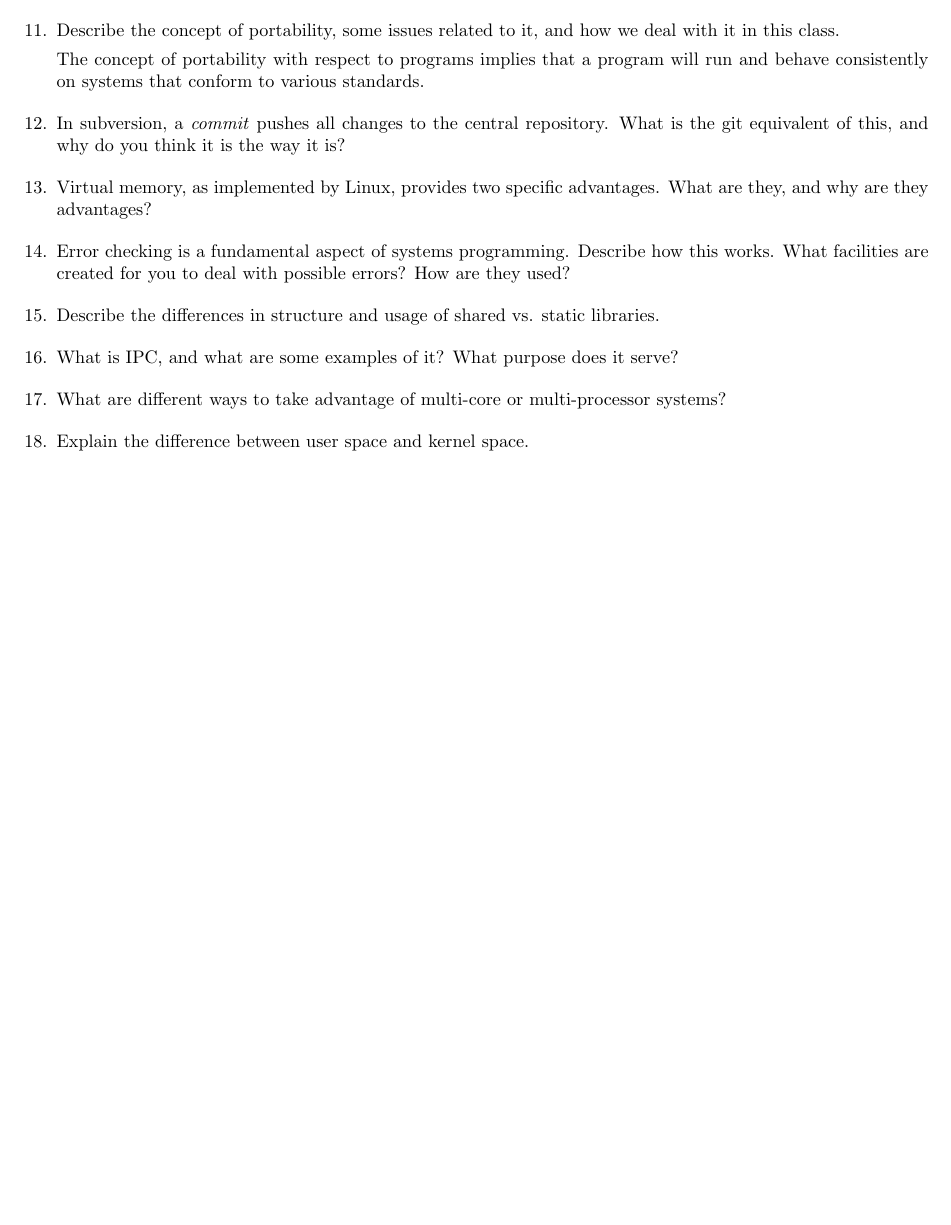
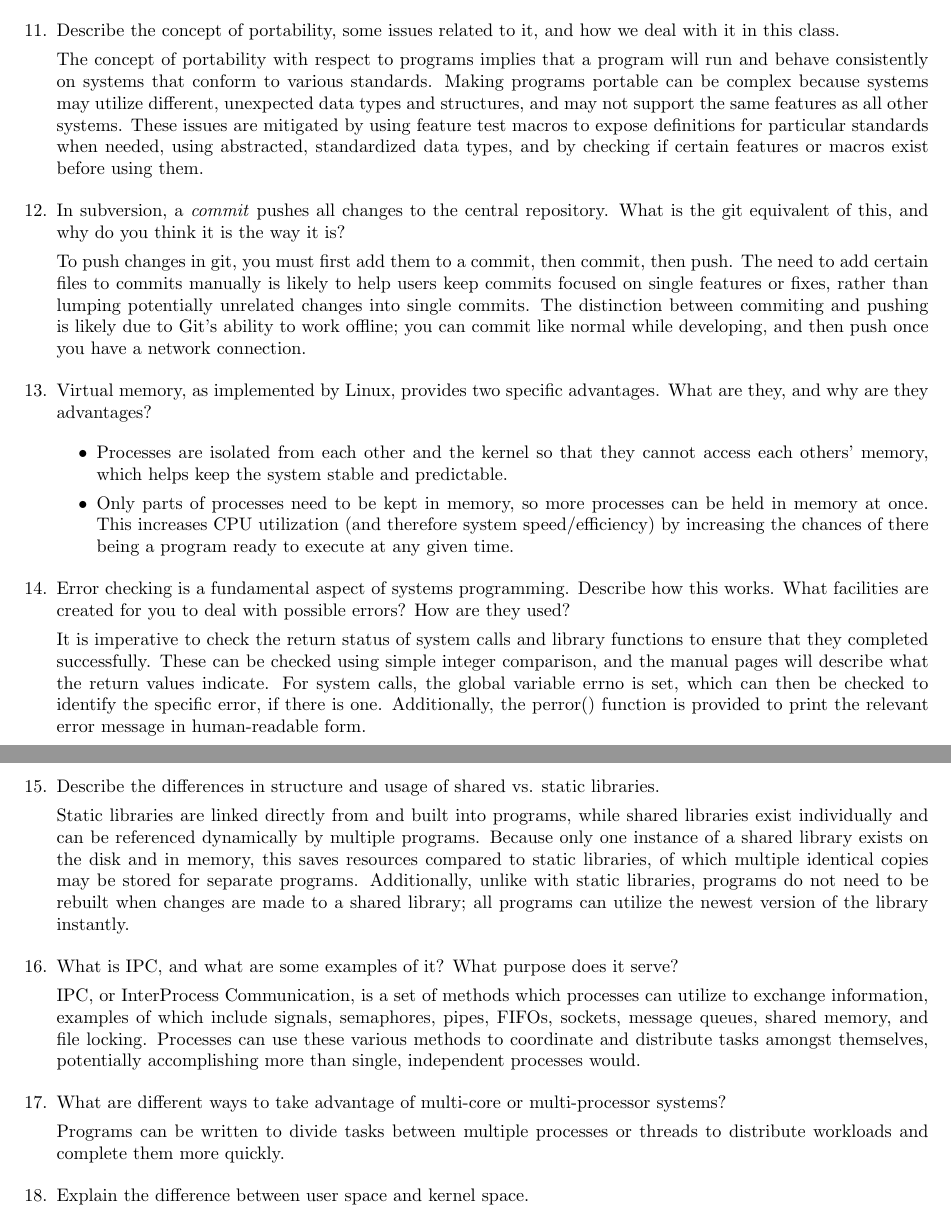
Before and after one commit to rettigs/cs311-operating-systems, a LaTeX document (quizzes/1/quiz1.tex): part of page 2 of 2 before the commit and two parts of pages 2 and 3 of 3 after it, the two joined at a grey line, cut so that both start at the same text, the shorter picture padded with empty space. Compiled offline with LaTeX, dvips and Ghostscript.

Commit message:
almost done with quiz 1

```diff
--- a/quizzes/1/quiz1.tex
+++ b/quizzes/1/quiz1.tex
@@ -126,25 +126,42 @@ Feature test macros allow header files to expose only the definitions that follo
 \item Describe the concept of portability, some issues related to it, and how we deal
   with it in this class.
 
-  The concept of portability with respect to programs implies that a program will run and behave consistently on systems that conform to various standards.
+  The concept of portability with respect to programs implies that a program will run and behave consistently on systems that conform to various standards.  Making programs portable can be complex because systems may utilize different, unexpected data types and structures, and may not support the same features as all other systems.  These issues are mitigated by using feature test macros to expose definitions for particular standards when needed, using abstracted, standardized data types, and by checking if certain features or macros exist before using them.
 
 \item In subversion, a \emph{commit} pushes all changes to the central repository. What
   is the git equivalent of this, and why do you think it is the way it is?
 
+  To push changes in git, you must first add them to a commit, then commit, then push.  The need to add certain files to commits manually is likely to help users keep commits focused on single features or fixes, rather than lumping potentially unrelated changes into single commits.  The distinction between commiting and pushing is likely due to Git's ability to work offline; you can commit like normal while developing, and then push once you have a network connection.
+
 \item Virtual memory, as implemented by Linux, provides two specific advantages. What are
   they, and why are they advantages?
+
+  \begin{itemize}
+    \item Processes are isolated from each other and the kernel so that they cannot access each others' memory, which helps keep the system stable and predictable.
+    \item Only parts of processes need to be kept in memory, so more processes can be held in memory at once.  This increases CPU utilization (and therefore system speed/efficiency) by increasing the chances of there being a program ready to execute at any given time.
+  \end{itemize}
 
 \item Error checking is a fundamental aspect of systems programming. Describe how this
   works. What facilities are created for you to deal with possible errors? How are they
   used?
 
+  It is imperative to check the return status of system calls and library functions to ensure that they completed successfully.  These can be checked using simple integer comparison, and the manual pages will describe what the return values indicate.  For system calls, the global variable errno is set, which can then be checked to identify the specific error, if there is one.  Additionally, the perror() function is provided to print the relevant error message in human-readable form.
+
 \item Describe the differences in structure and usage of shared vs. static libraries.
+
+Static libraries are linked directly from and built into programs, while shared libraries exist individually and can be referenced dynamically by multiple programs.  Because only one instance of a shared library exists on the disk and in memory, this saves resources compared to static libraries, of which multiple identical copies may be stored for separate programs.  Additionally, unlike with static libraries, programs do not need to be rebuilt when changes are made to a shared library; all programs can utilize the newest version of the library instantly.
 
 \item What is IPC, and what are some examples of it? What purpose does it serve?
 
+IPC, or InterProcess Communication, is a set of methods which processes can utilize to exchange information, examples of which include signals, semaphores, pipes, FIFOs, sockets, message queues, shared memory, and file locking.  Processes can use these various methods to coordinate and distribute tasks amongst themselves, potentially accomplishing more than single, independent processes would.
+
 \item What are different ways to take advantage of multi-core or multi-processor systems?
 
+Programs can be written to divide tasks between multiple processes or threads to distribute workloads and complete them more quickly.
+
 \item Explain the difference between user space and kernel space.
+
+
 
 \item The UNIX I/O model is known as a \emph{universal I/O model}. Why? What advantages
   does this bring? How does this relate to file descriptors?
```
